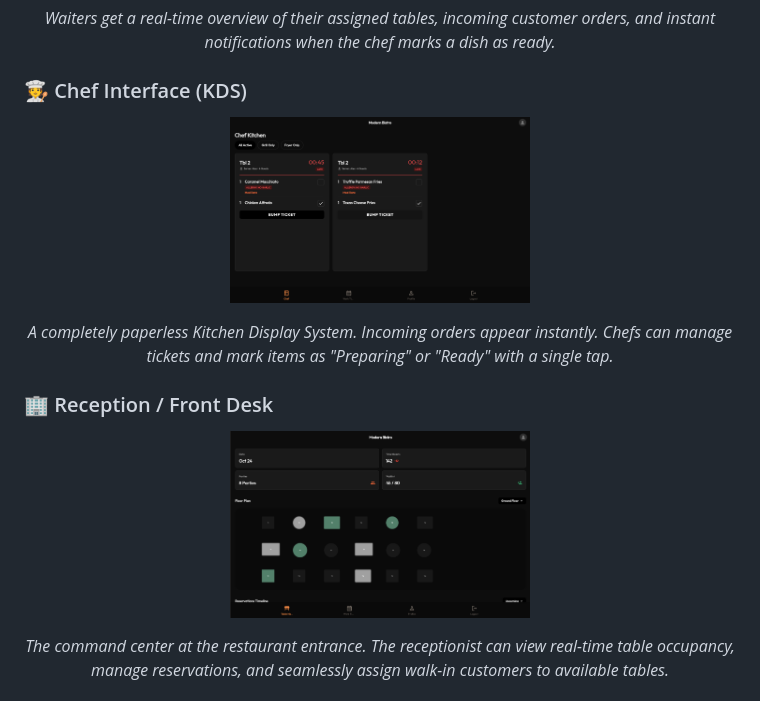
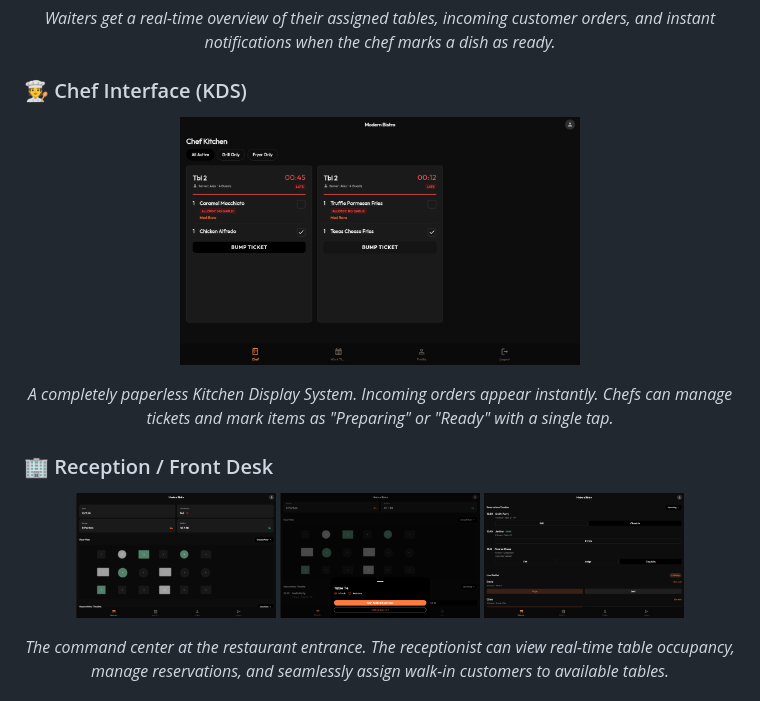
Before and after one commit to rayan-af/flutter, a Markdown page: README.md, the part around one of its changes. Drawn GitHub-style.

```diff
--- a/README.md
+++ b/README.md
@@ -46,7 +55,7 @@
 
 ### 🧑‍🍳 Chef Interface (KDS)
 <p align="center">
-  <img src="assets/images/chef.png" alt="Chef Interface" width="300">
+  <img src="assets/images/chef.png" width="400">
 </p>
 <p align="center">
   <i>A completely paperless Kitchen Display System. Incoming orders appear instantly. Chefs can manage tickets and mark items as "Preparing" or "Ready" with a single tap.</i>
@@ -54,7 +63,9 @@
 
 ### 🏢 Reception / Front Desk
 <p align="center">
-  <img src="assets/images/recp1.png" alt="Reception / Front Desk" width="300">
+  <img src="assets/images/recp1.png" width="200">
+  <img src="assets/images/recp2.png" width="200">
+  <img src="assets/images/recp3.png" width="200">
 </p>
 <p align="center">
   <i>The command center at the restaurant entrance. The receptionist can view real-time table occupancy, manage reservations, and seamlessly assign walk-in customers to available tables.</i>
```
Also changed, not shown: other parts of README.md (+27 -5 lines).
